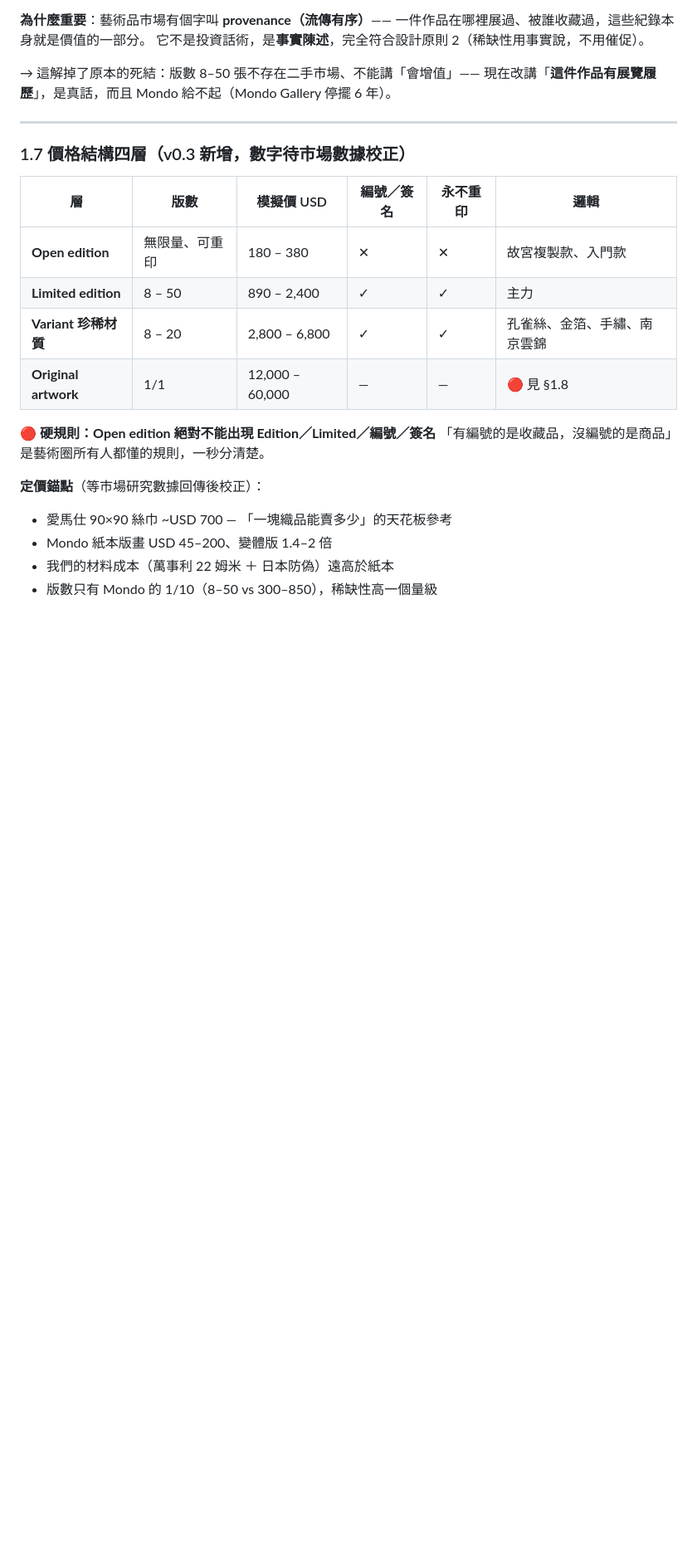
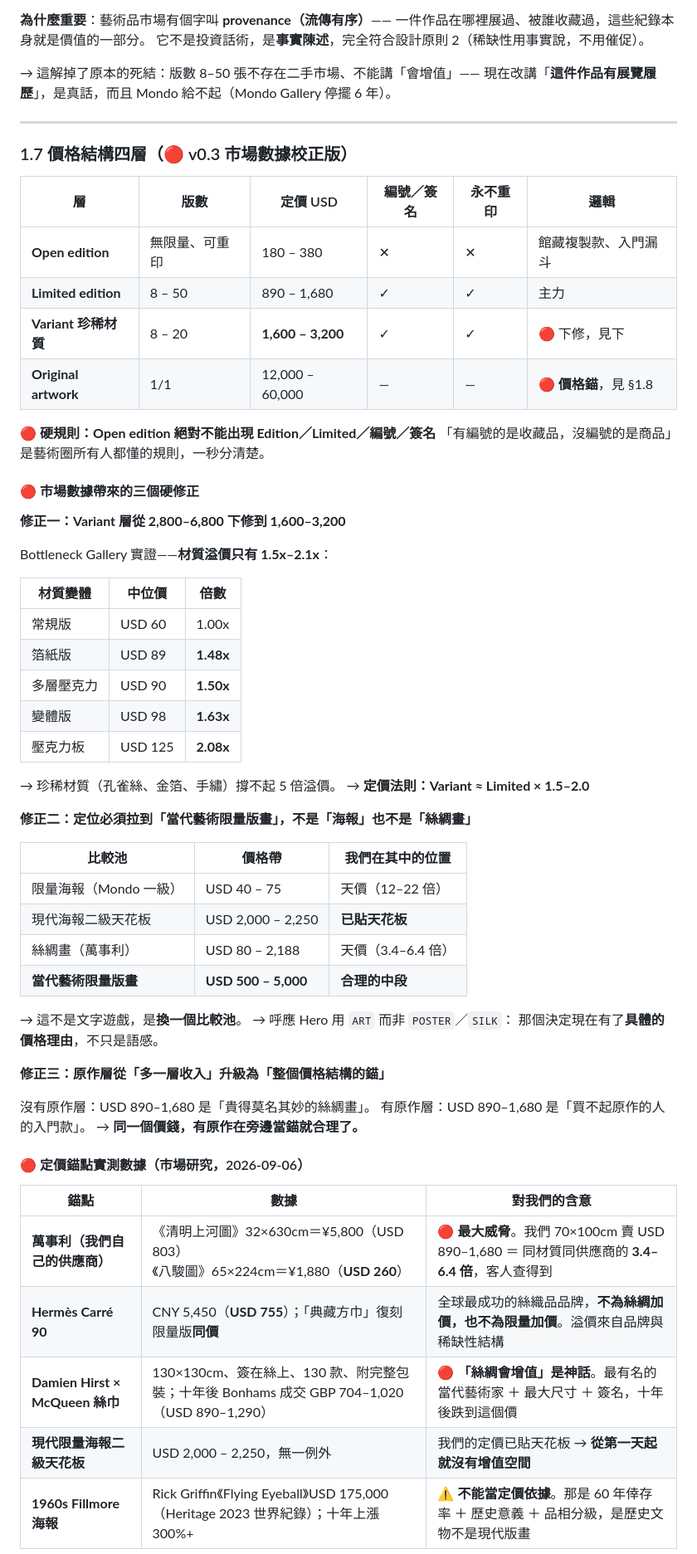
Before and after one commit to seanown/longyousilk, a Markdown page: 雲端大腦/12-silklyart-設計系統規格書.md, the part around one of its changes. Shown at 83% size. Drawn GitHub-style; blank space fills up the shorter version.

```diff
--- a/雲端大腦/12-silklyart-設計系統規格書.md
+++ b/雲端大腦/12-silklyart-設計系統規格書.md
@@ -190,20 +190,61 @@ provenance 的關鍵**不是場地的高低級，是語境對不對**：
 
 ---
 
-### 1.7 價格結構四層（v0.3 新增，數字待市場數據校正）
+### 1.7 價格結構四層（🔴 v0.3 市場數據校正版）
 
-| 層 | 版數 | 模擬價 USD | 編號／簽名 | 永不重印 | 邏輯 |
+| 層 | 版數 | 定價 USD | 編號／簽名 | 永不重印 | 邏輯 |
 |---|---|---|---|---|---|
-| **Open edition** | 無限量、可重印 | 180 – 380 | ✕ | ✕ | 故宮複製款、入門款 |
-| **Limited edition** | 8 – 50 | 890 – 2,400 | ✓ | ✓ | 主力 |
-| **Variant 珍稀材質** | 8 – 20 | 2,800 – 6,800 | ✓ | ✓ | 孔雀絲、金箔、手繡、南京雲錦 |
-| **Original artwork** | 1/1 | 12,000 – 60,000 | — | — | 🔴 見 §1.8 |
+| **Open edition** | 無限量、可重印 | 180 – 380 | ✕ | ✕ | 館藏複製款、入門漏斗 |
+| **Limited edition** | 8 – 50 | 890 – 1,680 | ✓ | ✓ | 主力 |
+| **Variant 珍稀材質** | 8 – 20 | **1,600 – 3,200** | ✓ | ✓ | 🔴 下修，見下 |
+| **Original artwork** | 1/1 | 12,000 – 60,000 | — | — | 🔴 **價格錨**，見 §1.8 |
 
 🔴 **硬規則：Open edition 絕對不能出現 Edition／Limited／編號／簽名**
 「有編號的是收藏品，沒編號的是商品」是藝術圈所有人都懂的規則，一秒分清楚。
 
-**定價錨點**（等市場研究數據回傳後校正）：
-- 愛馬仕 90×90 絲巾 ~USD 700 — 「一塊織品能賣多少」的天花板參考
-- Mondo 紙本版畫 USD 45–200、變體版 1.4–2 倍
-- 我們的材料成本（萬事利 22 姆米 ＋ 日本防偽）遠高於紙本
-- 版數只有 Mondo 的 1/10（8–50 vs 300–850），稀缺性高一個量級
+#### 🔴 市場數據帶來的三個硬修正
+
+**修正一：Variant 層從 2,800–6,800 下修到 1,600–3,200**
+
+Bottleneck Gallery 實證——**材質溢價只有 1.5x–2.1x**：
+
+| 材質變體 | 中位價 | 倍數 |
+|---|---|---|
+| 常規版 | USD 60 | 1.00x |
+| 箔紙版 | USD 89 | **1.48x** |
+| 多層壓克力 | USD 90 | **1.50x** |
+| 變體版 | USD 98 | **1.63x** |
+| 壓克力板 | USD 125 | **2.08x** |
+
+→ 珍稀材質（孔雀絲、金箔、手繡）撐不起 5 倍溢價。
+→ **定價法則：Variant ≈ Limited × 1.5–2.0**
+
+**修正二：定位必須拉到「當代藝術限量版畫」，不是「海報」也不是「絲綢畫」**
+
+| 比較池 | 價格帶 | 我們在其中的位置 |
+|---|---|---|
+| 限量海報（Mondo 一級） | USD 40 – 75 | 天價（12–22 倍） |
+| 現代海報二級天花板 | USD 2,000 – 2,250 | **已貼天花板** |
+| 絲綢畫（萬事利） | USD 80 – 2,188 | 天價（3.4–6.4 倍） |
+| **當代藝術限量版畫** | **USD 500 – 5,000** | **合理的中段** |
+
+→ 這不是文字遊戲，是**換一個比較池**。
+→ 呼應 Hero 用 `ART` 而非 `POSTER`／`SILK`：
+  那個決定現在有了**具體的價格理由**，不只是語感。
+
+**修正三：原作層從「多一層收入」升級為「整個價格結構的錨」**
+
+沒有原作層：USD 890–1,680 是「貴得莫名其妙的絲綢畫」。
+有原作層：USD 890–1,680 是「買不起原作的人的入門款」。
+→ **同一個價錢，有原作在旁邊當錨就合理了。**
+
+#### 🔴 定價錨點實測數據（市場研究，2026-09-06）
+
+| 錨點 | 數據 | 對我們的含意 |
+|---|---|---|
+| **萬事利（我們自己的供應商）** | 《清明上河圖》32×630cm＝¥5,800（USD 803）<br>《八駿圖》65×224cm＝¥1,880（**USD 260**） | 🔴 **最大威脅**。我們 70×100cm 賣 USD 890–1,680 ＝ 同材質同供應商的 **3.4–6.4 倍**，客人查得到 |
+| **Hermès Carré 90** | CNY 5,450（**USD 755**）；「典藏方巾」復刻限量版**同價** | 全球最成功的絲織品品牌，**不為絲綢加價，也不為限量加價**。溢價來自品牌與稀缺性結構 |
+| **Damien Hirst × McQueen 絲巾** | 130×130cm、簽在絲上、130 款、附完整包裝；十年後 Bonhams 成交 GBP 704–1,020（USD 890–1,290） | 🔴 **「絲綢會增值」是神話**。最有名的當代藝術家 ＋ 最大尺寸 ＋ 簽名，十年後跌到這個價 |
+| **現代限量海報二級天花板** | USD 2,000 – 2,250，無一例外 | 我們的定價已貼天花板 → **從第一天起就沒有增值空間** |
+| **1960s Fillmore 海報** | Rick Griffin《Flying Eyeball》USD 175,000（Heritage 2023 世界紀錄）；十年上漲 300%+ | ⚠️ **不能當定價依據**。那是 60 年倖存率 ＋ 歷史意義 ＋ 品相分級，是歷史文物不是現代版畫 |
+
```
Also changed, not shown: other parts of 雲端大腦/12-silklyart-設計系統規格書.md (+45 -2 lines).
